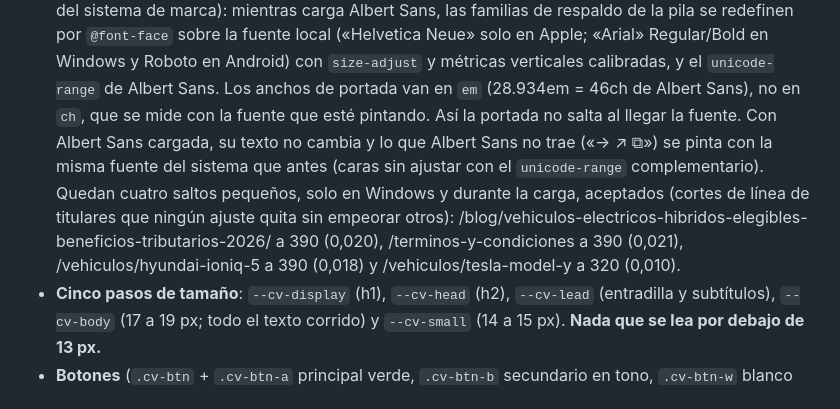
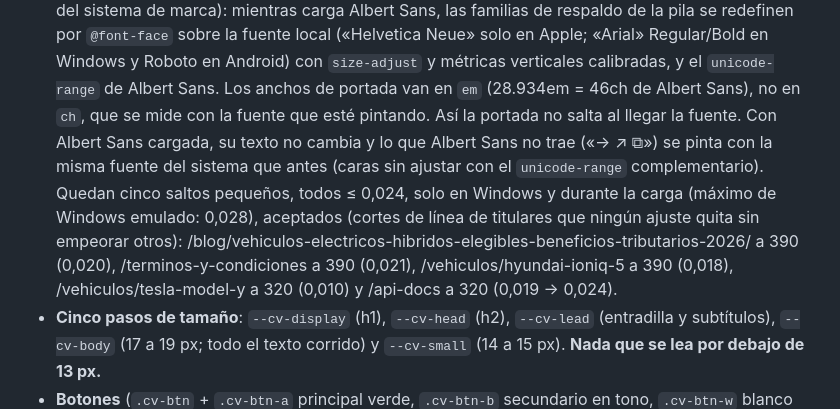
Before and after one commit to contact514/certiveh-landing-page, a Markdown page: DESIGN_SYSTEM.md, the part around the change. GitHub-like rendering.

Commit message:
DESIGN_SYSTEM §0: los cinco saltos residuales de Windows (todos ≤ 0,024), con /api-docs a 320, y el máximo de Windows 0,028 (G1)
DECISIONES.md del original del sistema de marca, igual.

Co-Authored-By: Claude Opus 5.5 <noreply@anthropic.com>

```diff
--- a/DESIGN_SYSTEM.md
+++ b/DESIGN_SYSTEM.md
@@ -65,10 +65,11 @@ El verde `#059669` tampoco se usa en texto (3,87:1); solo puede ser relleno deco
   verticales calibradas, y el `unicode-range` de Albert Sans. Los anchos de portada van en `em` (28.934em = 46ch de
   Albert Sans), no en `ch`, que se mide con la fuente que esté pintando. Así la portada no salta al llegar la fuente.
   Con Albert Sans cargada, su texto no cambia y lo que Albert Sans no trae («→ ↗ ⧉») se pinta con la misma fuente del
-  sistema que antes (caras sin ajustar con el `unicode-range` complementario). Quedan cuatro saltos pequeños, solo en
-  Windows y durante la carga, aceptados (cortes de línea de titulares que ningún ajuste quita sin empeorar otros):
-  /blog/vehiculos-electricos-hibridos-elegibles-beneficios-tributarios-2026/ a 390 (0,020), /terminos-y-condiciones a
-  390 (0,021), /vehiculos/hyundai-ioniq-5 a 390 (0,018) y /vehiculos/tesla-model-y a 320 (0,010).
+  sistema que antes (caras sin ajustar con el `unicode-range` complementario). Quedan cinco saltos pequeños, todos
+  ≤ 0,024, solo en Windows y durante la carga (máximo de Windows emulado: 0,028), aceptados (cortes de línea de titulares
+  que ningún ajuste quita sin empeorar otros): /blog/vehiculos-electricos-hibridos-elegibles-beneficios-tributarios-2026/
+  a 390 (0,020), /terminos-y-condiciones a 390 (0,021), /vehiculos/hyundai-ioniq-5 a 390 (0,018),
+  /vehiculos/tesla-model-y a 320 (0,010) y /api-docs a 320 (0,019 → 0,024).
 - **Cinco pasos de tamaño**: `--cv-display` (h1), `--cv-head` (h2), `--cv-lead` (entradilla y
   subtítulos), `--cv-body` (17 a 19 px; todo el texto corrido) y `--cv-small` (14 a 15 px).
   **Nada que se lea por debajo de 13 px.**
```
